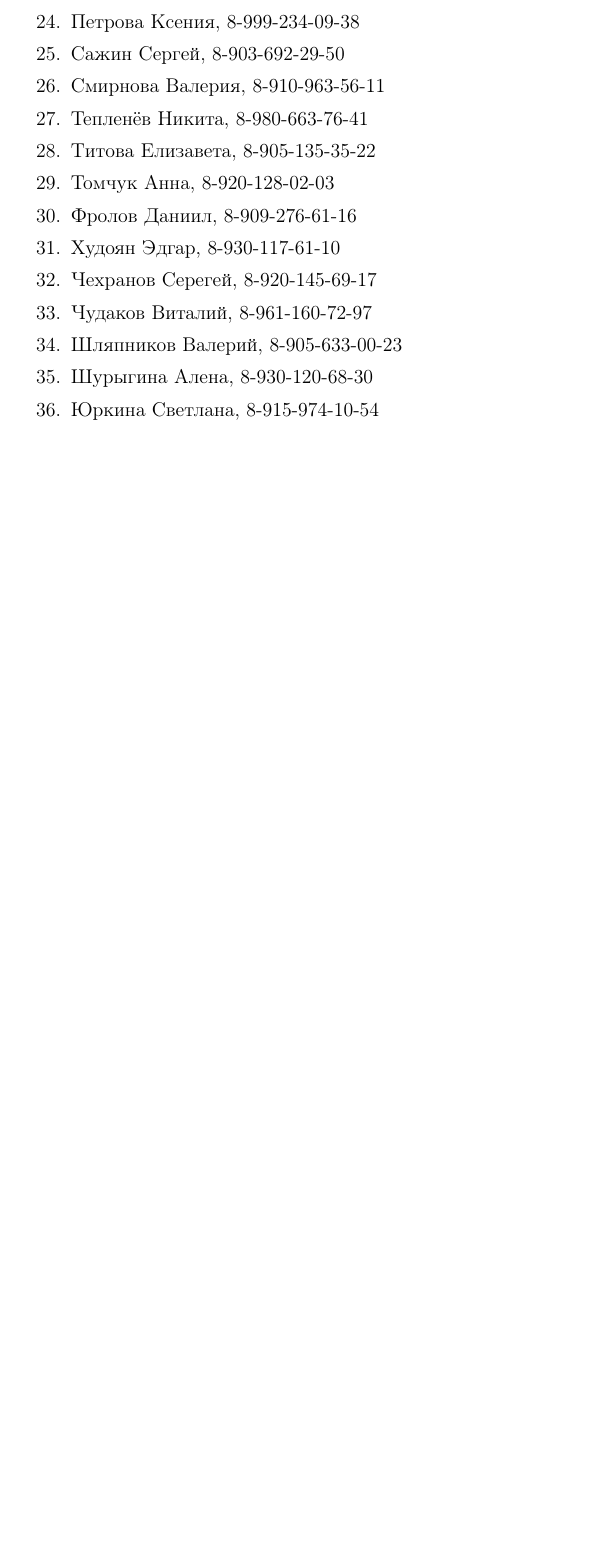
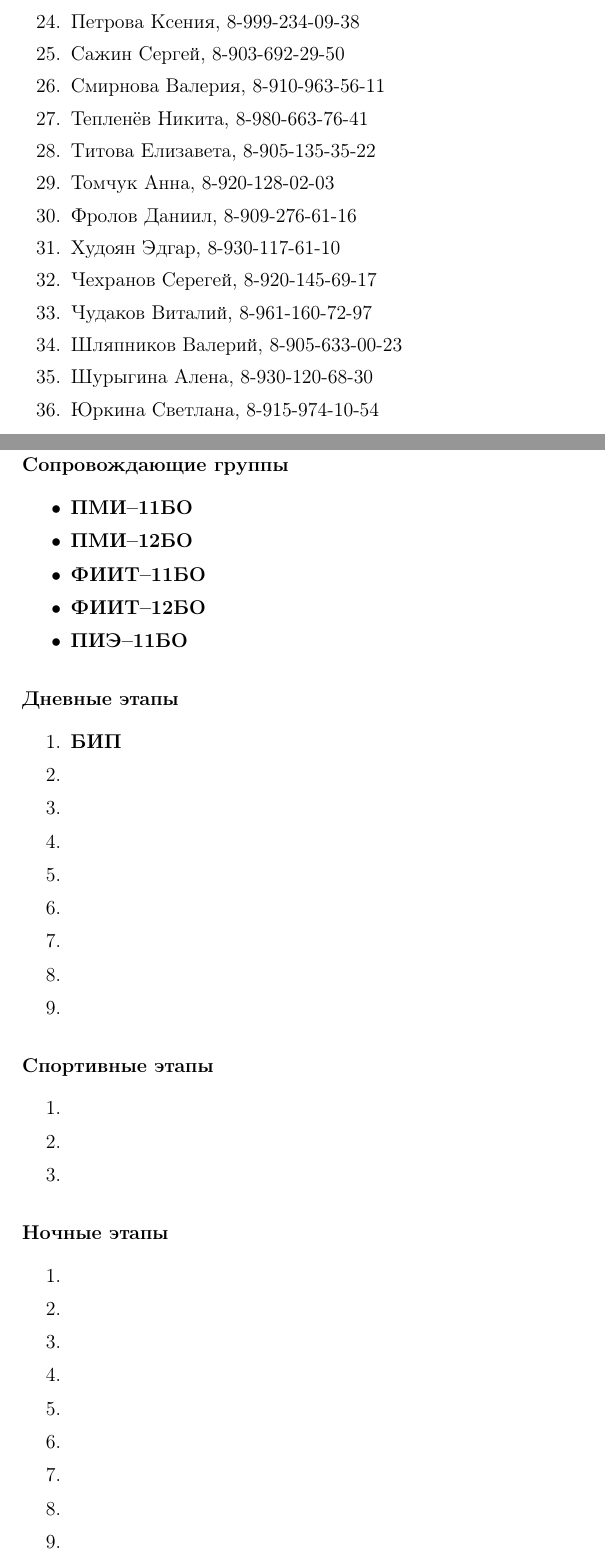
Before and after one commit to Chester94/Dedication2016, a LaTeX document (organizers/organizersStandalone.tex, which reads organizers/organizersData.tex): part of page 2 of 2 before the commit and two parts of pages 2 and 3 of 3 after it, the two joined at a grey line, cut so that both start at the same text, the shorter picture padded with empty space. Compiled offline with pdfLaTeX.

Commit message:
Заготовка для ответственных по этапам

```diff
--- a/organizers/organizersData.tex
+++ b/organizers/organizersData.tex
@@ -87,3 +87,52 @@
 \item Юркина Светлана, 8-915-974-10-54
 \end{enumerate}
 %------------------------------
+
+
+
+%------------------------------
+\newpage
+\newsubsection{Распределение ролей и этапов}{Распределение ролей и этапов}
+
+\subsubsection*{Сопровождающие группы}
+\begin{itemize}
+\item \textbf{ПМИ--11БО}
+\item \textbf{ПМИ--12БО}
+\item \textbf{ФИИТ--11БО}
+\item \textbf{ФИИТ--12БО}
+\item \textbf{ПИЭ--11БО}
+\end{itemize}
+
+\subsubsection*{Дневные этапы}
+\begin{enumerate}
+\item \textbf{БИП}
+\item \textbf{}
+\item \textbf{}
+\item \textbf{}
+\item \textbf{}
+\item \textbf{}
+\item \textbf{}
+\item \textbf{}
+\item \textbf{}
+\end{enumerate}
+
+\subsubsection*{Спортивные этапы}
+\begin{enumerate}
+\item \textbf{}
+\item \textbf{}
+\item \textbf{}
+\end{enumerate}
+
+\subsubsection*{Ночные этапы}
+\begin{enumerate}
+\item \textbf{}
+\item \textbf{}
+\item \textbf{}
+\item \textbf{}
+\item \textbf{}
+\item \textbf{}
+\item \textbf{}
+\item \textbf{}
+\item \textbf{}
+\end{enumerate}
+%------------------------------
```
